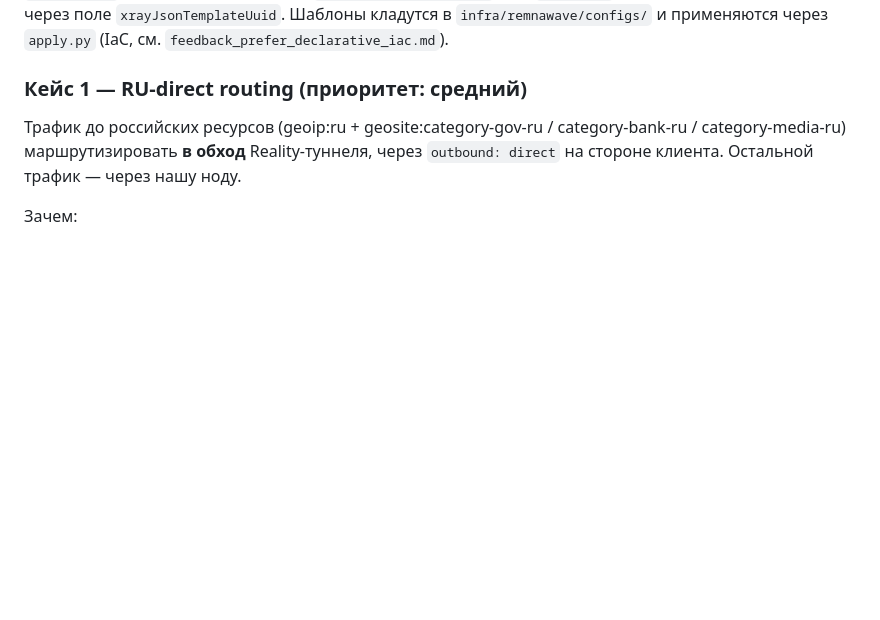
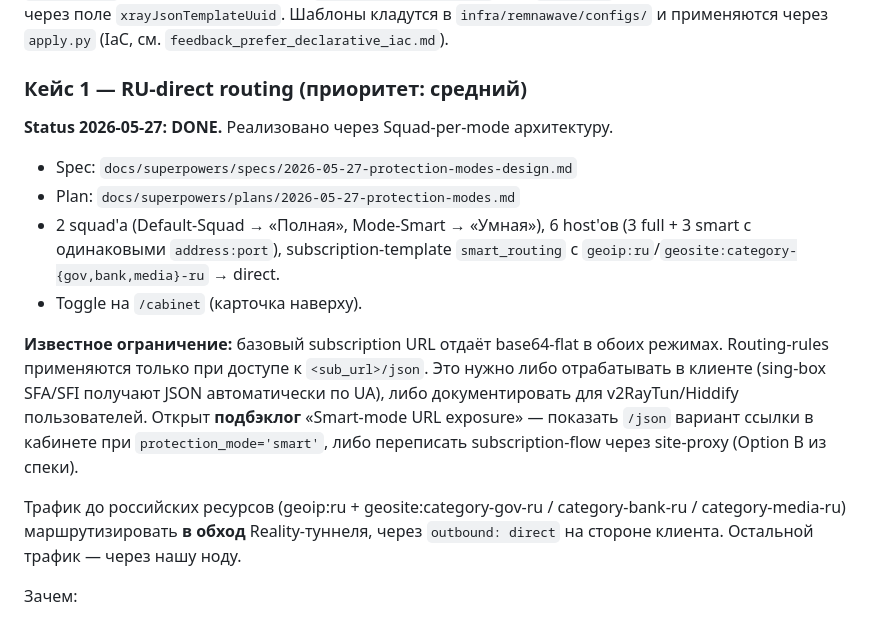
Before and after one commit to z1kurat/cyber-berezka, a Markdown page: docs/operations/backlog.md, the part around the change. Drawn GitHub-style; blank space fills up the shorter version.

Commit message:
docs: protection-modes case 1 marked DONE + deploy status
- backlog.md: Кейс 1 marked DONE with spec/plan refs + known limitation about /json subscription URL
- audit doc: append deploy summary (Alembic 0002 applied, /healthz OK, toggle verified)

Co-Authored-By: Claude Opus 4.7 (1M context) <noreply@anthropic.com>

```diff
--- a/docs/operations/backlog.md
+++ b/docs/operations/backlog.md
@@ -11,6 +11,15 @@
 Принцип: subscription отдаёт клиенту не плоский список `vless://`, а полноценный `XRAY_JSON` template с `outbounds` / `routing` / `balancer`, где Remnawave при генерации **инжектит реальные хосты** в позиции `injectHosts`. Шаблоны хранятся как `subscription-templates` (тип `XRAY_JSON`) и привязываются к хосту через поле `xrayJsonTemplateUuid`. Шаблоны кладутся в `infra/remnawave/configs/` и применяются через `apply.py` (IaC, см. `feedback_prefer_declarative_iac.md`).
 
 ### Кейс 1 — RU-direct routing (приоритет: средний)
+
+**Status 2026-05-27:** **DONE.** Реализовано через Squad-per-mode архитектуру.
+- Spec: `docs/superpowers/specs/2026-05-27-protection-modes-design.md`
+- Plan: `docs/superpowers/plans/2026-05-27-protection-modes.md`
+- 2 squad'а (Default-Squad → «Полная», Mode-Smart → «Умная»), 6 host'ов (3 full + 3 smart с одинаковыми `address:port`), subscription-template `smart_routing` с `geoip:ru`/`geosite:category-{gov,bank,media}-ru` → direct.
+- Toggle на `/cabinet` (карточка наверху).
+
+**Известное ограничение:** базовый subscription URL отдаёт base64-flat в обоих режимах. Routing-rules применяются только при доступе к `<sub_url>/json`. Это нужно либо отрабатывать в клиенте (sing-box SFA/SFI получают JSON автоматически по UA), либо документировать для v2RayTun/Hiddify пользователей. Открыт **подбэклог** «Smart-mode URL exposure» — показать `/json` вариант ссылки в кабинете при `protection_mode='smart'`, либо переписать subscription-flow через site-proxy (Option B из спеки).
+
 
 Трафик до российских ресурсов (geoip:ru + geosite:category-gov-ru / category-bank-ru / category-media-ru) маршрутизировать **в обход** Reality-туннеля, через `outbound: direct` на стороне клиента. Остальной трафик — через нашу ноду.
 
```
Also changed, not shown: 1 other file.
